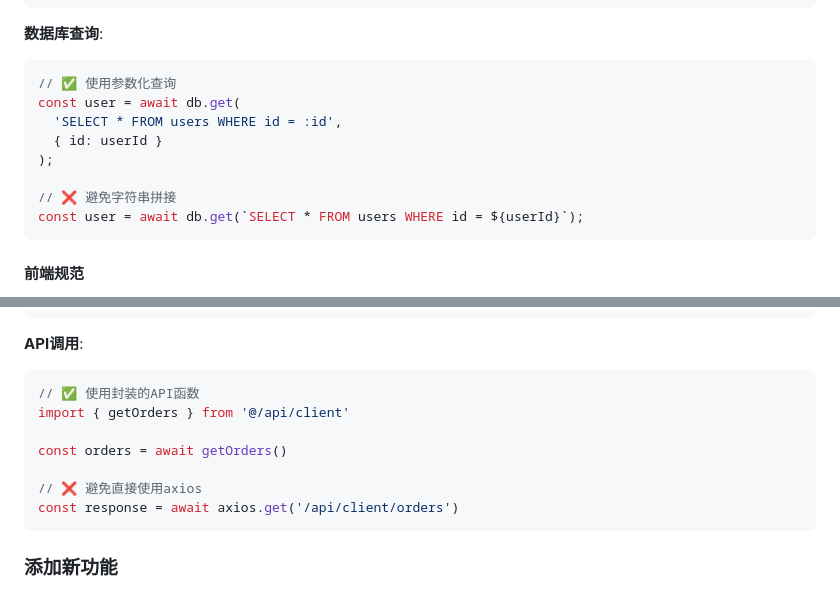
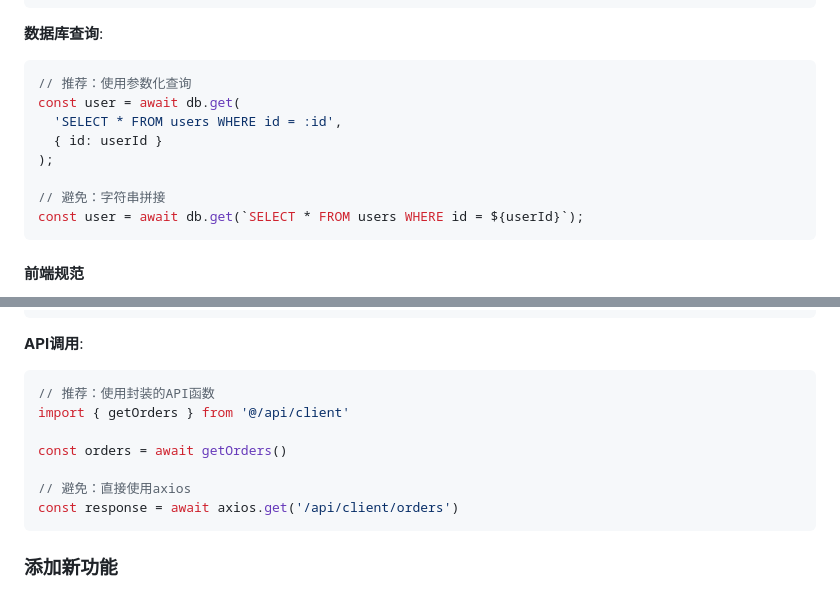
Before and after one commit to 52limuwan/2026_2AI, a Markdown page: README.md, 2 parts joined by grey strips. GitHub-like rendering.

````diff
--- a/README.md
+++ b/README.md
@@ -1907,13 +1907,13 @@ try {
 
 **数据库查询**:
 ```javascript
-// ✅ 使用参数化查询
+// 推荐：使用参数化查询
 const user = await db.get(
   'SELECT * FROM users WHERE id = :id',
   { id: userId }
 );
 
-// ❌ 避免字符串拼接
+// 避免：字符串拼接
 const user = await db.get(`SELECT * FROM users WHERE id = ${userId}`);
 ```
 
@@ -1950,12 +1950,12 @@ function increment() {
 
 **API调用**:
 ```javascript
-// ✅ 使用封装的API函数
+// 推荐：使用封装的API函数
 import { getOrders } from '@/api/client'
 
 const orders = await getOrders()
 
-// ❌ 避免直接使用axios
+// 避免：直接使用axios
 const response = await axios.get('/api/client/orders')
 ```
 
````
Also changed, not shown: other parts of README.md (+30 -30 lines).
